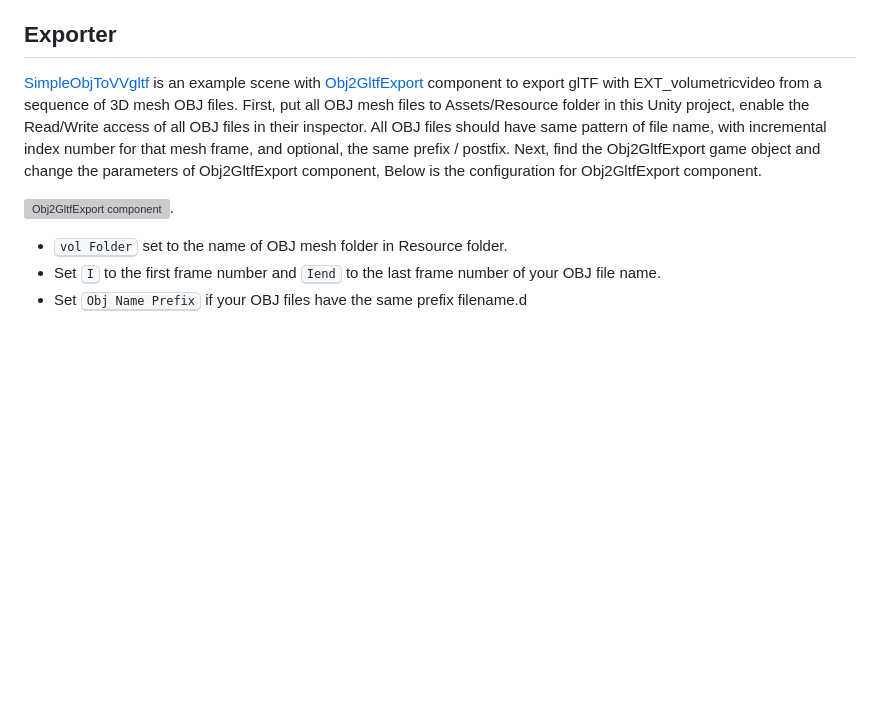
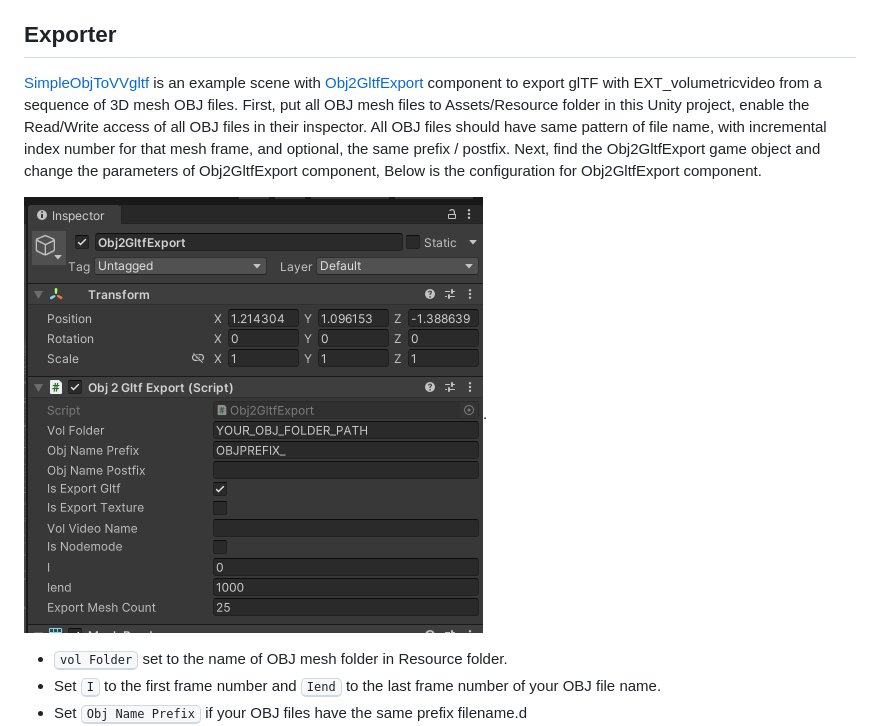
Before and after one commit to irc-hslu/EXTVolumetricVideoUnity, a Markdown page: README.md, the part around the change printed below. Rendered like a GitHub page; blank space fills up the shorter version; grey boxes are pictures that could not be loaded.

```diff
--- a/README.md
+++ b/README.md
@@ -6,7 +6,7 @@ This is a sample Unity project for the export and import mesh sequence based Vol
 First, put all OBJ mesh files to Assets/Resource folder in this Unity project, enable the Read/Write access of all OBJ files in their inspector. All OBJ files should have same pattern of file name, with incremental index number for that mesh frame, and optional, the same prefix / postfix.
 Next, find the Obj2GltfExport game object and change the parameters of Obj2GltfExport component, Below is the configuration for Obj2GltfExport component.
 
-![Obj2GltfExport component](docs\Obj2GltfExport.png).
+![Obj2GltfExport component](docs/Obj2GltfExport.png).
 - <kbd>vol Folder</kbd> set to the name of OBJ mesh folder in Resource folder.
 - Set <kbd>I</kbd> to the first frame number  and <kbd>Iend</kbd> to the last frame number of your OBJ file name.
 - Set <kbd>Obj Name Prefix</kbd> if your OBJ files have the same prefix filename.d
```
Also changed, not shown: other parts of README.md (+2 -2 lines).
